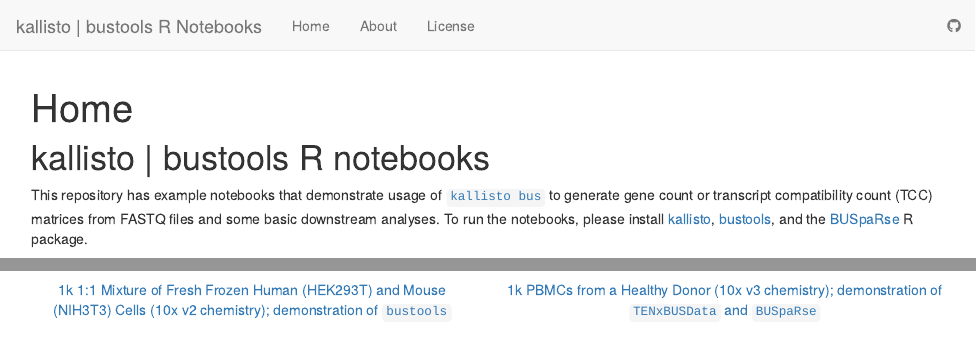
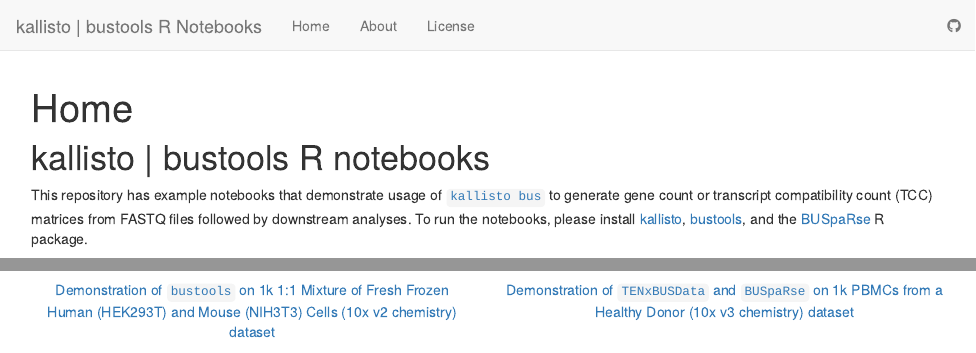
Before and after one commit to BUStools/BUS_notebooks_R, an R Markdown document (analysis/index.Rmd): the page in a window 1100 px wide, from its top, and a second part further down, joined at a grey line. Rendered offline with R 4.5, knitr and Pandoc, with nearby package versions; drawn as R Markdown's standard HTML page in place of the format the file asks for.

Commit message:
Slight changes to index page

```diff
--- a/analysis/index.Rmd
+++ b/analysis/index.Rmd
@@ -8,7 +8,7 @@ output:
 
 # kallisto | bustools R notebooks
 
-This repository has example notebooks that demonstrate usage of [`kallisto bus`](https://www.biorxiv.org/content/10.1101/673285v1) to generate gene count or transcript compatibility count (TCC) matrices from FASTQ files and some basic downstream analyses. To run the notebooks, please install [kallisto](https://pachterlab.github.io/kallisto/starting), [bustools](https://github.com/BUStools/bustools), and the [BUSpaRse](https://github.com/BUStools/BUSpaRse) R package.
+This repository has example notebooks that demonstrate usage of [`kallisto bus`](https://www.biorxiv.org/content/10.1101/673285v1) to generate gene count or transcript compatibility count (TCC) matrices from FASTQ files followed by downstream analyses. To run the notebooks, please install [kallisto](https://pachterlab.github.io/kallisto/starting), [bustools](https://github.com/BUStools/bustools), and the [BUSpaRse](https://github.com/BUStools/BUSpaRse) R package.
 
 ## Notebooks
 
@@ -17,7 +17,7 @@ This repository has example notebooks that demonstrate usage of [`kallisto bus`]
 <center>
 [![](https://bustools.github.io/BUS_notebooks_R/figure/10xv2.Rmd/tsne-1.png){width=600px}](https://bustools.github.io/BUS_notebooks_R/10xv2.html)
 
-[1k 1:1 Mixture of Fresh Frozen Human (HEK293T) and Mouse (NIH3T3) Cells (10x v2 chemistry); demonstration of `bustools`](https://bustools.github.io/BUS_notebooks_R/10xv2.html)
+[Demonstration of `bustools` on 1k 1:1 Mixture of Fresh Frozen Human (HEK293T) and Mouse (NIH3T3) Cells (10x v2 chemistry) dataset](https://bustools.github.io/BUS_notebooks_R/10xv2.html)
 
 </center>
 </div>
@@ -27,7 +27,7 @@ This repository has example notebooks that demonstrate usage of [`kallisto bus`]
 
 [![](https://bustools.github.io/BUS_notebooks_R/figure/10xv3.Rmd/tsne-1.png){width=600px}](https://bustools.github.io/BUS_notebooks_R/10xv3.html)
 
-[1k PBMCs from a Healthy Donor (10x v3 chemistry); demonstration of `TENxBUSData` and `BUSpaRse`](https://bustools.github.io/BUS_notebooks_R/10xv3.html)
+[Demonstration of `TENxBUSData` and `BUSpaRse` on 1k PBMCs from a Healthy Donor (10x v3 chemistry) dataset](https://bustools.github.io/BUS_notebooks_R/10xv3.html)
 
 </center>
 </div>
```
